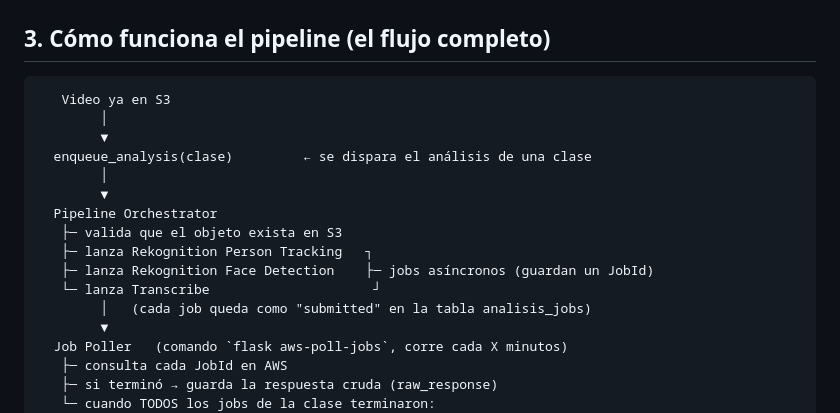
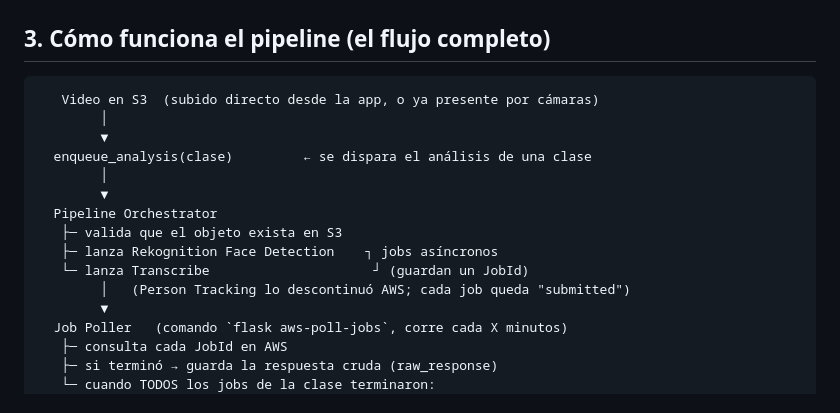
Before and after one commit to RolandCSCHC/Emprendimiento-Proyecto, a Markdown page: docs/PRESENTACION-AWS.md, the part around one of its changes. Drawn GitHub-style.

````diff
--- a/docs/PRESENTACION-AWS.md
+++ b/docs/PRESENTACION-AWS.md
@@ -115,7 +111,7 @@ Comprehend, en cambio, es **síncrono** (responde al toque), porque es solo text
 ## 3. Cómo funciona el pipeline (el flujo completo)
 
 ```
-   Video ya en S3
+   Video en S3  (subido directo desde la app, o ya presente por cámaras)
         │
         ▼
   enqueue_analysis(clase)         ← se dispara el análisis de una clase
@@ -123,10 +119,9 @@ Comprehend, en cambio, es **síncrono** (responde al toque), porque es solo text
         ▼
   Pipeline Orchestrator
    ├─ valida que el objeto exista en S3
-   ├─ lanza Rekognition Person Tracking   ┐
-   ├─ lanza Rekognition Face Detection    ├─ jobs asíncronos (guardan un JobId)
-   └─ lanza Transcribe                     ┘
-        │   (cada job queda como "submitted" en la tabla analisis_jobs)
+   ├─ lanza Rekognition Face Detection    ┐ jobs asíncronos
+   └─ lanza Transcribe                     ┘ (guardan un JobId)
+        │   (Person Tracking lo descontinuó AWS; cada job queda "submitted")
         ▼
   Job Poller   (comando `flask aws-poll-jobs`, corre cada X minutos)
    ├─ consulta cada JobId en AWS
````
Also changed, not shown: other parts of docs/PRESENTACION-AWS.md (+30 -34 lines).
